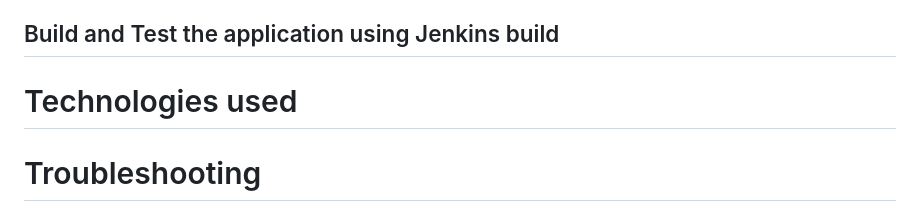
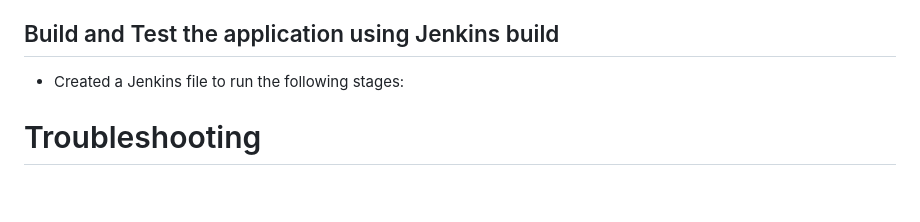
Before and after one commit to DarrielleEvans/deployment6, a Markdown page: README.md, the part around the change. Drawn GitHub-style.

```diff
--- a/README.md
+++ b/README.md
@@ -40,8 +40,9 @@ To address these issues, I have now deployed the application across two differen
   - 1 Route Table
   - Security Group Ports: 8000 and 22
 ## Build and Test the application using Jenkins build
+- Created a Jenkins file to run the following stages:
 
-# Technologies used
+
 # Troubleshooting
 # Application Deployed
 # System Diagram
```
